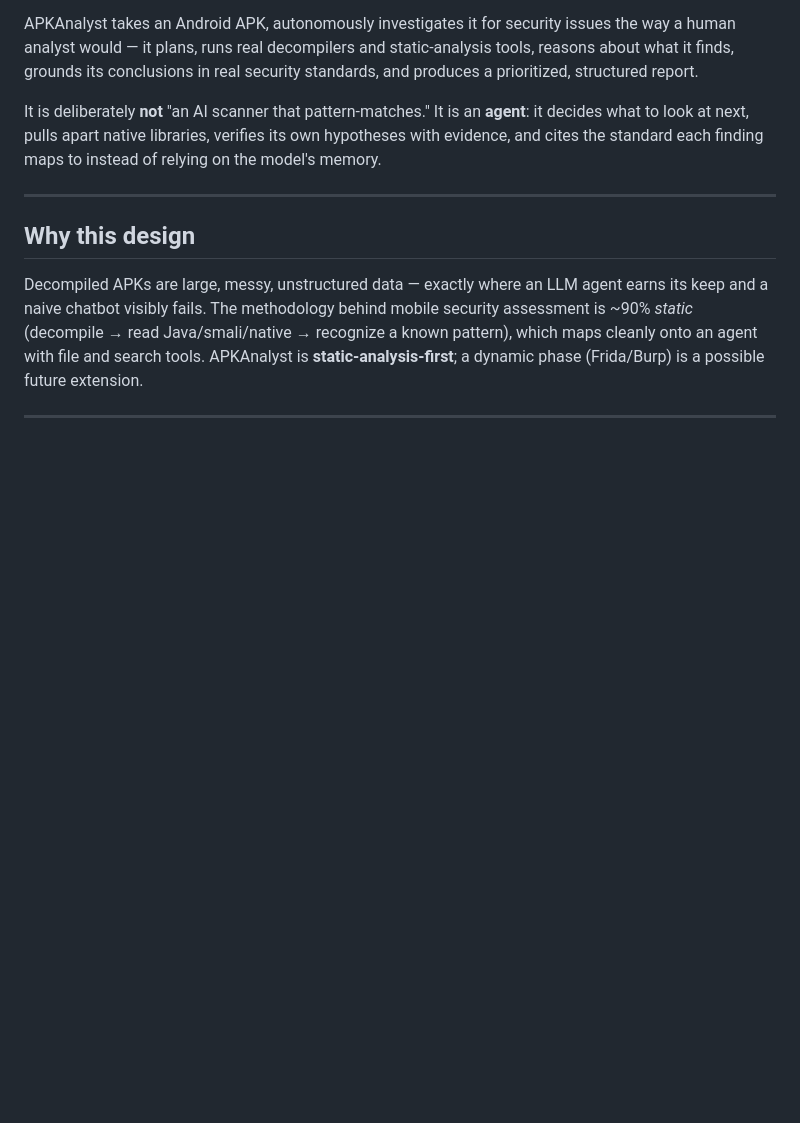
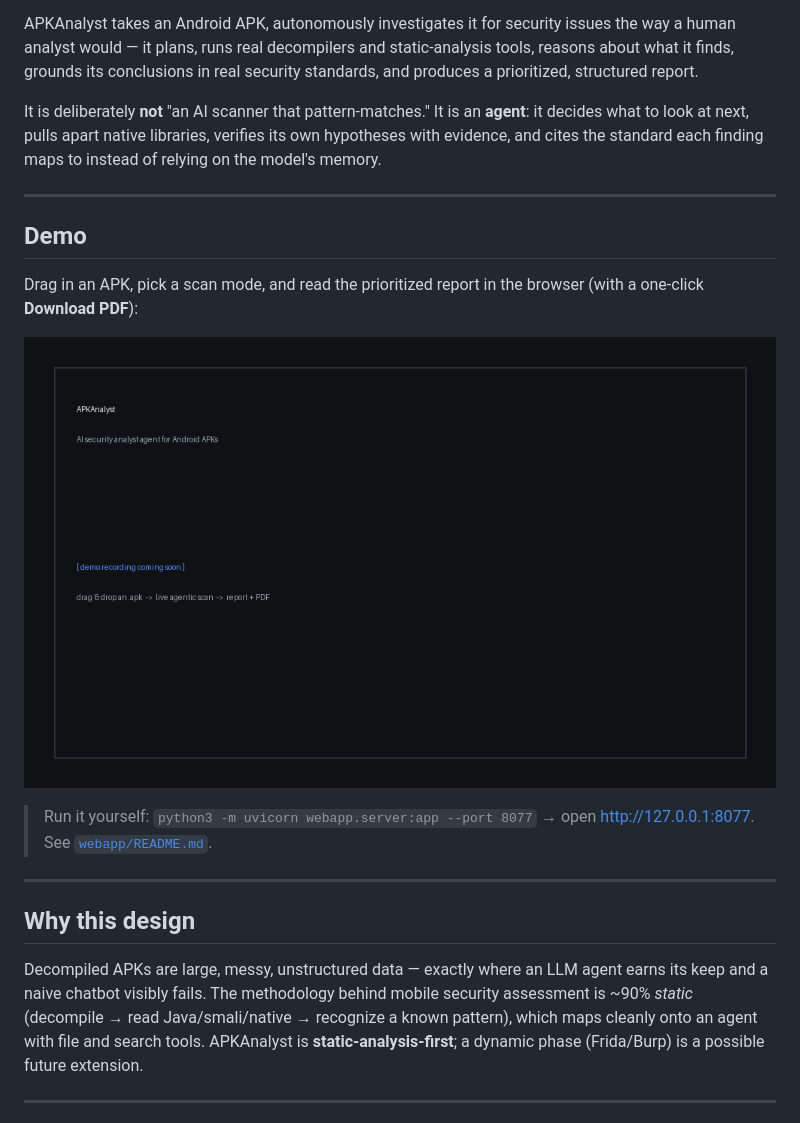
Before and after one commit to bertolis/APK-Analyst, a Markdown page: README.md, the part around the change. Drawn GitHub-style; pictures changed too: docs/demo.gif (added); blank space fills up the shorter version.

Commit message:
docs: add web UI demo section + placeholder GIF
Placeholder at docs/demo.gif; overwrite with the real screen recording later
(same path, no README change needed).

Co-Authored-By: Claude Opus 4.8 <noreply@anthropic.com>
Claude-Session: https://claude.ai/code/session_015yzKhUjZUgnJiJoLFuatpf

```diff
--- a/README.md
+++ b/README.md
@@ -11,6 +11,20 @@ It is deliberately **not** "an AI scanner that pattern-matches." It is an
 **agent**: it decides what to look at next, pulls apart native libraries,
 verifies its own hypotheses with evidence, and cites the standard each finding
 maps to instead of relying on the model's memory.
+
+---
+
+## Demo
+
+Drag in an APK, pick a scan mode, and read the prioritized report in the browser
+(with a one-click **Download PDF**):
+
+<!-- Record against a self-built demo APK (not a copyrighted one) and save the
+     clip to docs/demo.gif — it will render here on GitHub once committed. -->
+![APKAnalyst web UI — drag-and-drop scan to report](docs/demo.gif)
+
+> Run it yourself: `python3 -m uvicorn webapp.server:app --port 8077` → open
+> <http://127.0.0.1:8077>. See [`webapp/README.md`](webapp/README.md).
 
 ---
 
```
